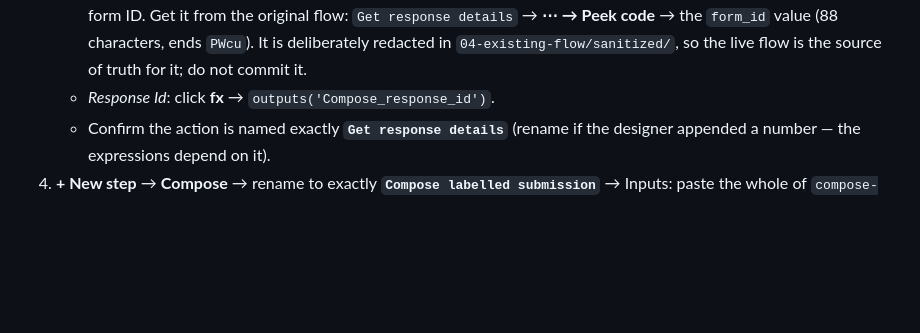
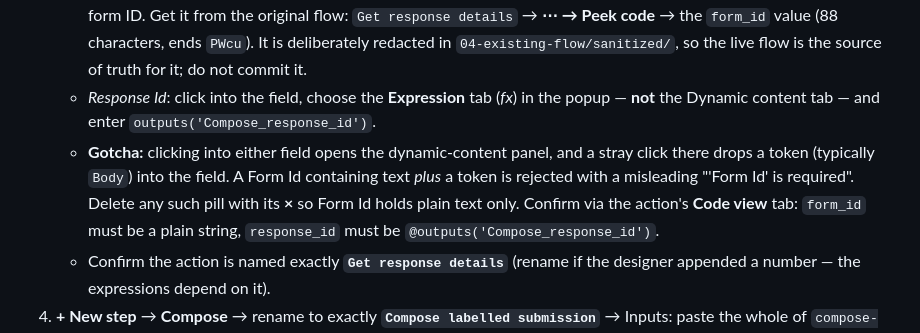
Before and after one commit to trgallagher-research/IB-Adhoc-Tasks, a Markdown page: collective-innovation-http-mapping/06-generated-output/TEST-HARNESS-sandbox-flow.md, the part around the change. GitHub-like rendering; blank space fills up the shorter version.

Commit message:
Harness doc: note the stray dynamic-content token gotcha
Clicking into Form Id or Response Id opens the dynamic-content panel and
a stray click inserts a token (typically Body). A Form Id holding text
plus a token fails with a misleading "'Form Id' is required". Documents
removing the pill, using the Expression tab rather than Dynamic content,
and verifying both parameters via the action's Code view tab.

Co-Authored-By: Claude Fable 5 <noreply@anthropic.com>
Claude-Session: https://claude.ai/code/session_01DKxamijCiKdAf5gW6srThy

```diff
--- a/collective-innovation-http-mapping/06-generated-output/TEST-HARNESS-sandbox-flow.md
+++ b/collective-innovation-http-mapping/06-generated-output/TEST-HARNESS-sandbox-flow.md
@@ -37,7 +37,16 @@ serialization, date shape, Title truncation, and the character escaping.
      details` → **⋯ → Peek code** → the `form_id` value (88 characters, ends
      `PWcu`). It is deliberately redacted in `04-existing-flow/sanitized/`, so
      the live flow is the source of truth for it; do not commit it.
-   - *Response Id*: click **fx** → `outputs('Compose_response_id')`.
+   - *Response Id*: click into the field, choose the **Expression** tab (*fx*)
+     in the popup — **not** the Dynamic content tab — and enter
+     `outputs('Compose_response_id')`.
+   - **Gotcha:** clicking into either field opens the dynamic-content panel,
+     and a stray click there drops a token (typically `Body`) into the field.
+     A Form Id containing text *plus* a token is rejected with a misleading
+     "'Form Id' is required". Delete any such pill with its **×** so Form Id
+     holds plain text only. Confirm via the action's **Code view** tab:
+     `form_id` must be a plain string, `response_id` must be
+     `@outputs('Compose_response_id')`.
    - Confirm the action is named exactly **`Get response details`** (rename if
      the designer appended a number — the expressions depend on it).
 4. **+ New step** → **Compose** → rename to exactly
```
